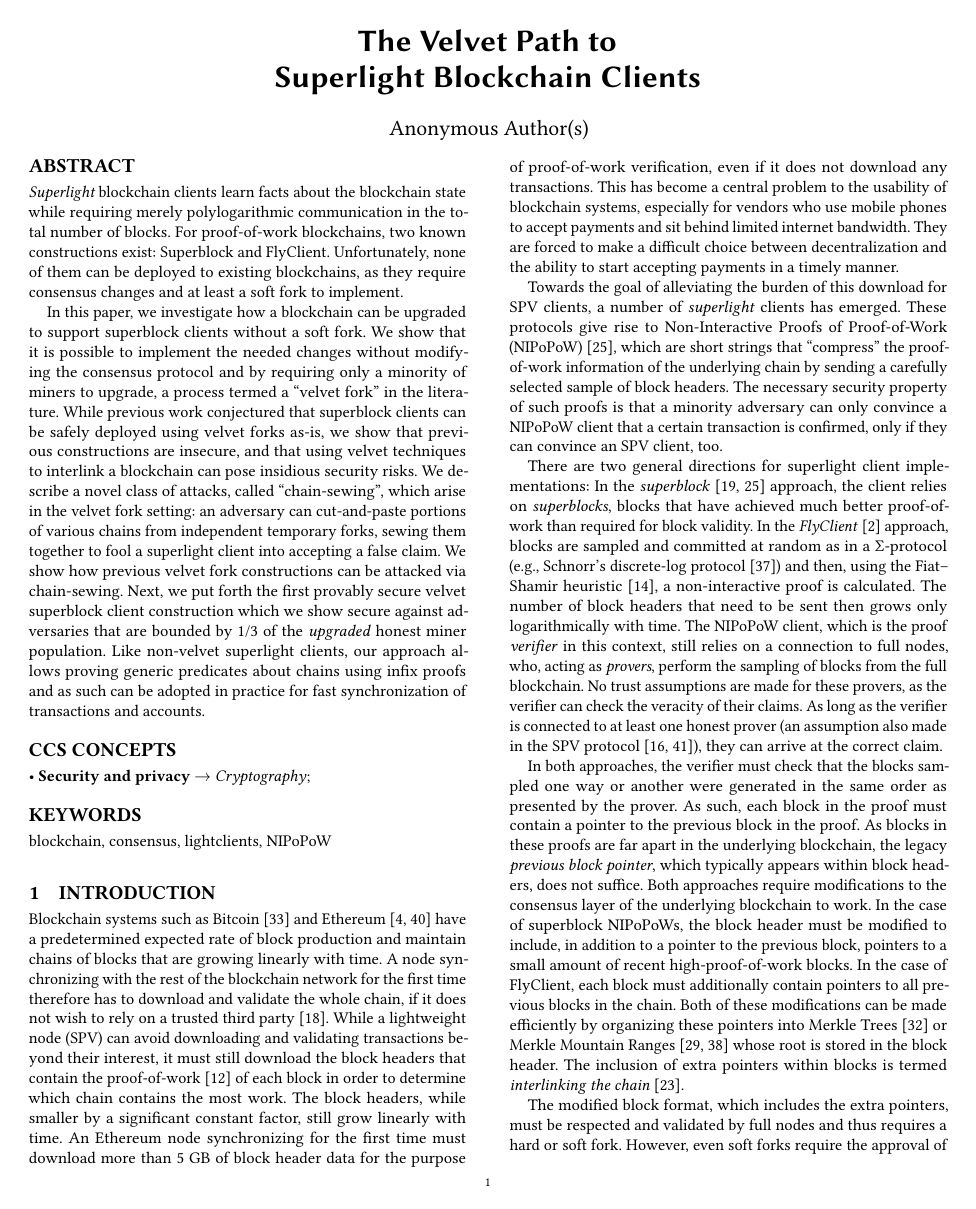
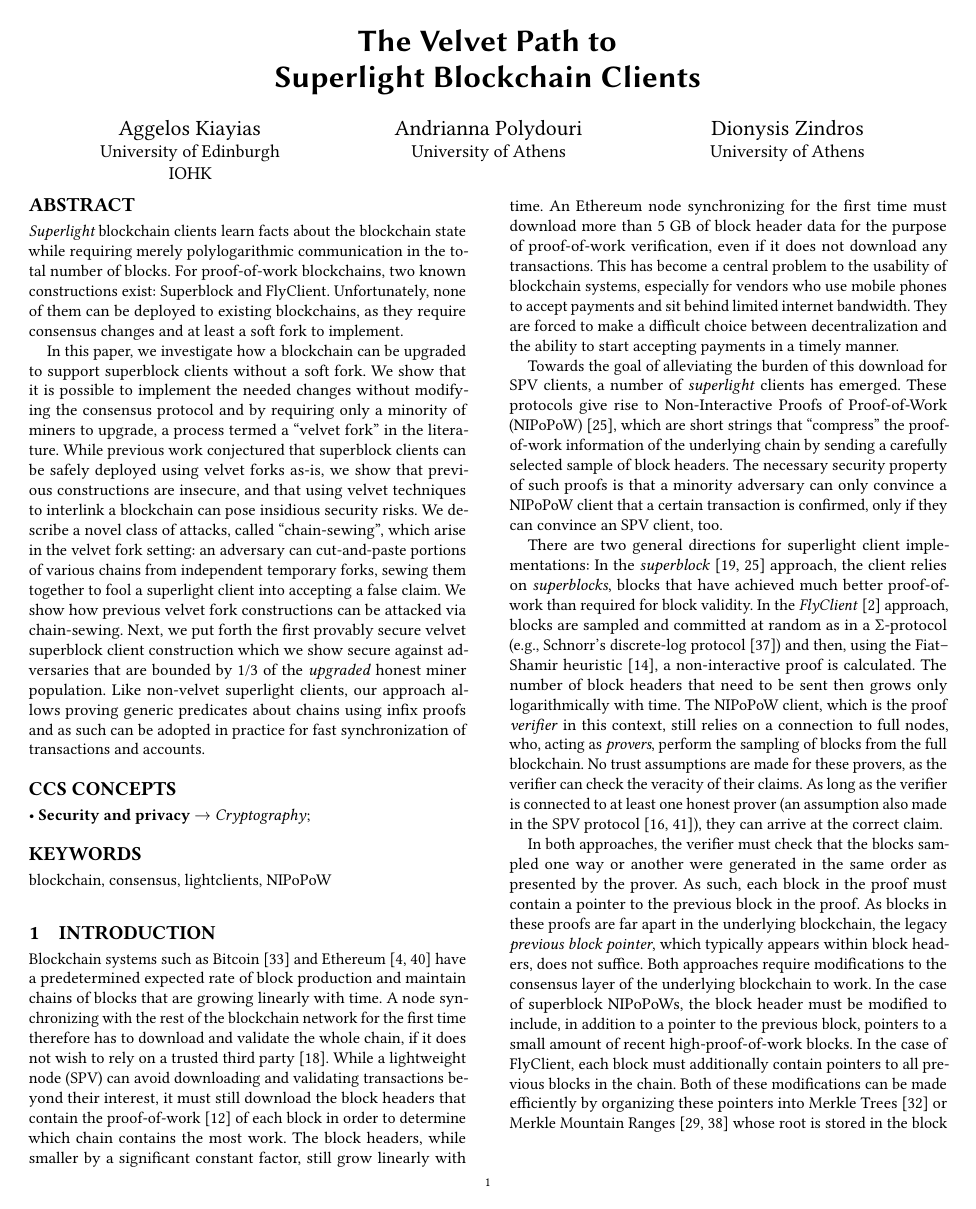
Before and after one commit to decrypto-org/nipopow-velvet, a LaTeX thesis (main.tex, which reads title.tex): page 1 of 15 before the commit and page 1 of 16 after it. Compiled offline with pdfLaTeX.

Commit message:
Deanonymize

```diff
--- a/main.tex
+++ b/main.tex
@@ -7,7 +7,7 @@
 \todaytrue
 
 % pick one: \ccstrue or \lncstrue; don't forget to `make clean`
-\anonymoustrue
+%\anonymoustrue
 \ccstrue
 % \lncstrue
 
@@ -21,7 +21,8 @@
 \documentclass{llncs}
 \fi
 \ifccs
-\documentclass[sigconf, anonymous]{acmart}
+%\documentclass[sigconf, anonymous]{acmart}
+\documentclass[sigconf]{acmart}
 \fi
 
 \iflncs
--- a/title.tex
+++ b/title.tex
@@ -12,6 +13,16 @@
            University of Edinburgh \and
            University of Athens \and
            IOHK}
+\fi}
+{\ifccs
+\author{Aggelos Kiayias}
+\affiliation{University of Edinburgh}
+\affiliation{IOHK}
+\author{Andrianna Polydouri}
+\affiliation{University of Athens}
+\author{Dionysis Zindros}
+\affiliation{University of Athens}
+}
 \fi
 
 \iflncs
```
Also changed, not shown: main.pdf, title.tex (1 more changed lines).
